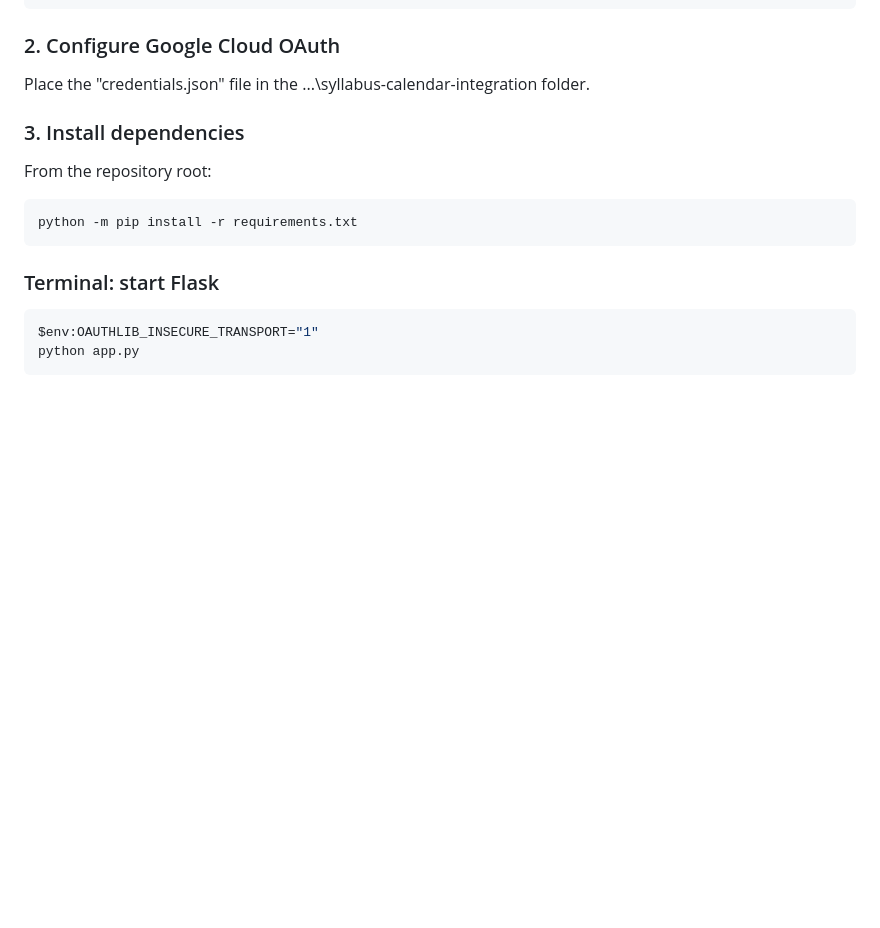
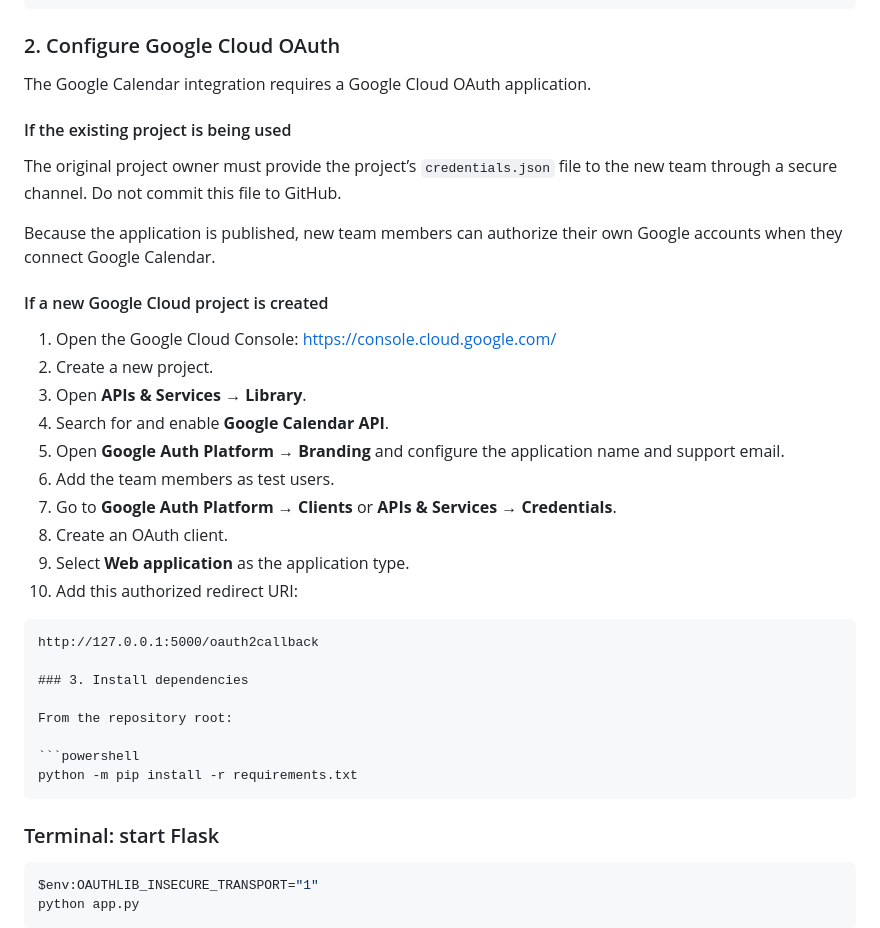
Before and after one commit to mverhagen5795-tech/Syllabus-Calender, a Markdown page: README.md, the part around the change. Rendered like a GitHub page; blank space fills up the shorter version.

Commit message:
Update README.md
Added instructions for creating a new OAuth application

````diff
--- a/README.md
+++ b/README.md
@@ -78,7 +78,30 @@ cd syllabus-calendar-integration
 
 ### 2. Configure Google Cloud OAuth
 
-Place the "credentials.json" file in the ...\syllabus-calendar-integration folder.
+The Google Calendar integration requires a Google Cloud OAuth application.
+
+#### If the existing project is being used
+
+The original project owner must provide the project’s `credentials.json` file to the new team through a secure channel. Do not commit this file to GitHub.
+
+Because the application is published, new team members can authorize their own Google accounts when they connect Google Calendar.
+
+#### If a new Google Cloud project is created
+
+1. Open the Google Cloud Console:
+   https://console.cloud.google.com/
+2. Create a new project.
+3. Open **APIs & Services → Library**.
+4. Search for and enable **Google Calendar API**.
+5. Open **Google Auth Platform → Branding** and configure the application name and support email.
+6. Add the team members as test users.
+7. Go to **Google Auth Platform → Clients** or **APIs & Services → Credentials**.
+8. Create an OAuth client.
+9. Select **Web application** as the application type.
+10. Add this authorized redirect URI:
+
+```text
+http://127.0.0.1:5000/oauth2callback
 
 ### 3. Install dependencies
 
````
